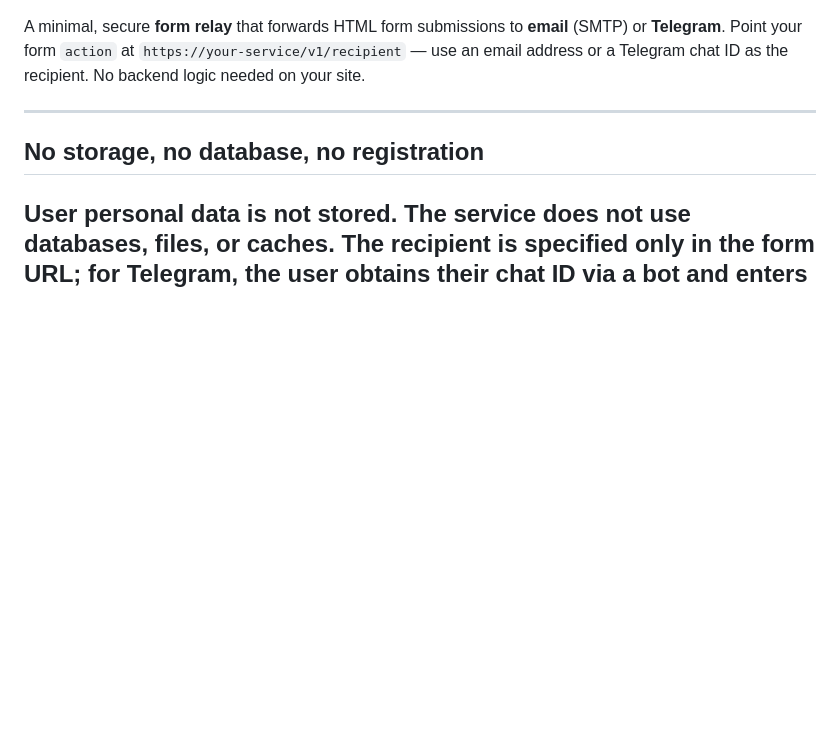
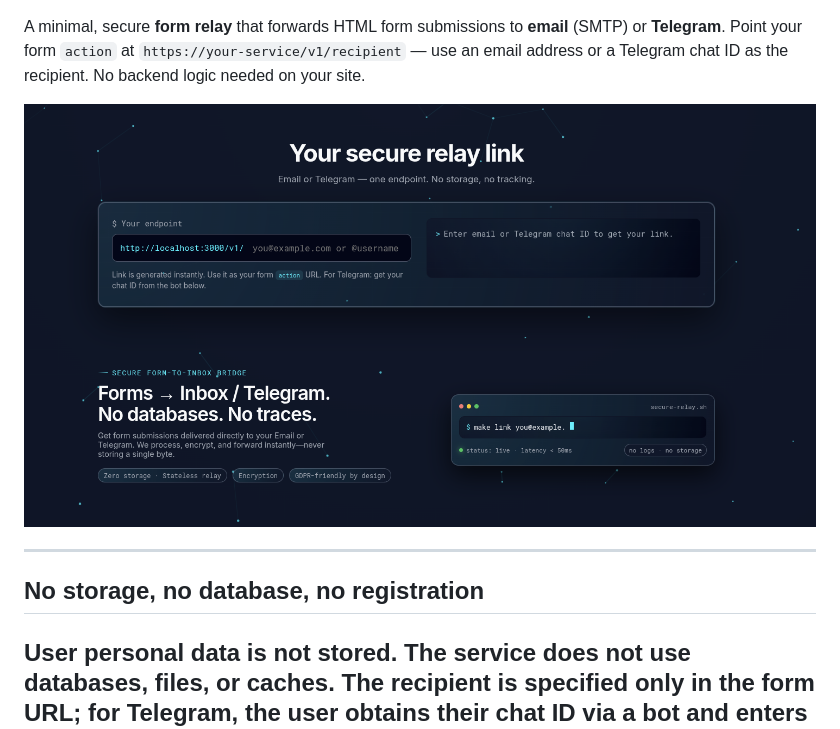
Before and after one commit to perundio/triva, a Markdown page: README.md, the part around the change printed below. GitHub-like rendering; pictures changed too: docs/relay-screenshot.png (added); blank space fills up the shorter version.

```diff
--- a/README.md
+++ b/README.md
@@ -8,6 +7,8 @@
 A minimal, secure **form relay** that forwards HTML form submissions to **email** (SMTP) or **Telegram**. Point your
 form `action` at `https://your-service/v1/recipient` — use an email address or a Telegram chat ID as the recipient. No
 backend logic needed on your site.
+
+![Secure relay — your endpoint and landing](docs/relay-screenshot.png)
 
 ---
 
```
Also changed, not shown: other parts of README.md (+0 -1 lines).
